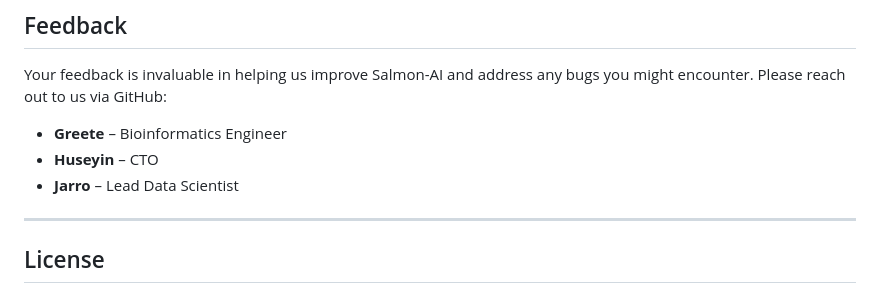
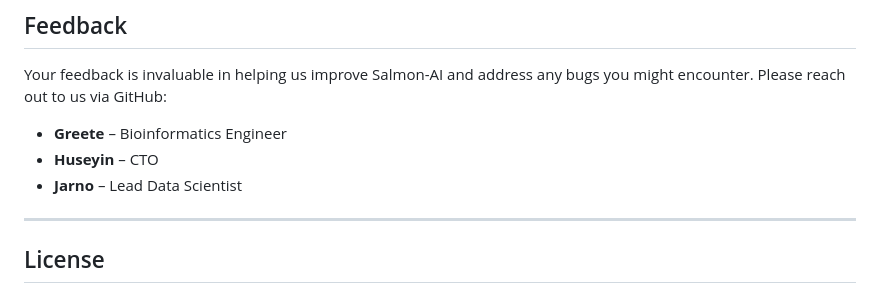
Before and after one commit to azzipxonraj/Salmon-ai, a Markdown page: README.md, the part around the change. GitHub-like rendering.

```diff
--- a/README.md
+++ b/README.md
@@ -108,7 +108,7 @@ Your feedback is invaluable in helping us improve Salmon-AI and address any bugs
 
   * **Greete** – Bioinformatics Engineer
   * **Huseyin** – CTO
-  * **Jarro** – Lead Data Scientist
+  * **Jarno** – Lead Data Scientist
 
 -----
 
```
